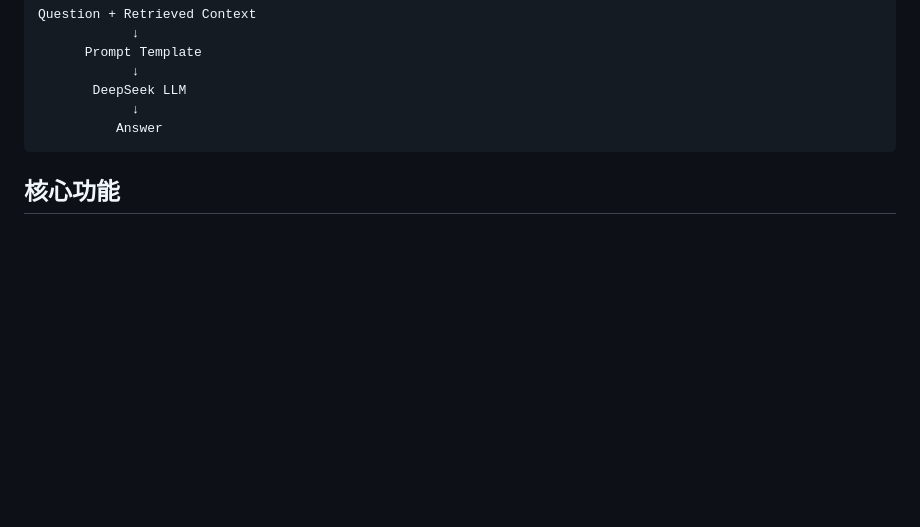
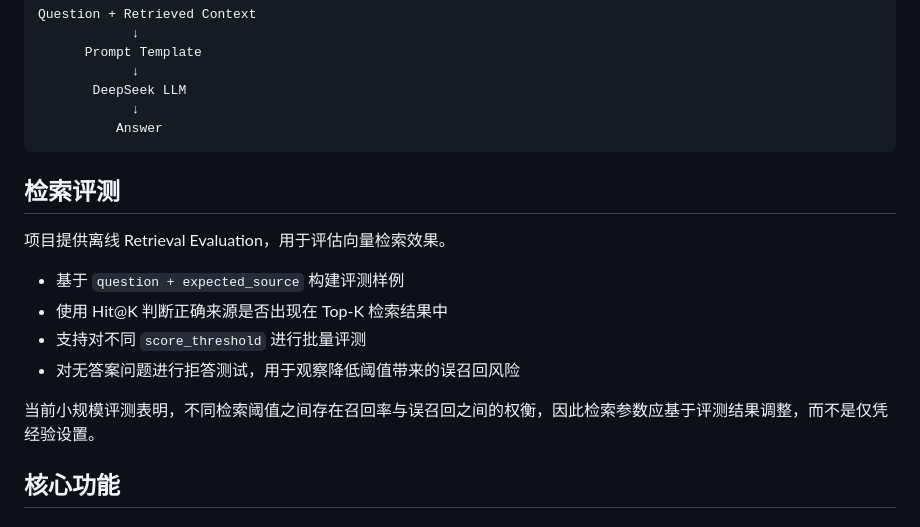
Before and after one commit to adrianwen98/CiteRAG, a Markdown page: README.md, the part around the change. GitHub-like rendering; blank space fills up the shorter version.

Commit message:
Document retrieval evaluation

````diff
--- a/README.md
+++ b/README.md
@@ -160,6 +160,17 @@ Question + Retrieved Context
             ↓
           Answer
 ```
+
+## 检索评测
+
+项目提供离线 Retrieval Evaluation，用于评估向量检索效果。
+
+- 基于 `question + expected_source` 构建评测样例
+- 使用 Hit@K 判断正确来源是否出现在 Top-K 检索结果中
+- 支持对不同 `score_threshold` 进行批量评测
+- 对无答案问题进行拒答测试，用于观察降低阈值带来的误召回风险
+
+当前小规模评测表明，不同检索阈值之间存在召回率与误召回之间的权衡，因此检索参数应基于评测结果调整，而不是仅凭经验设置。
 
 
 ## 核心功能
````
